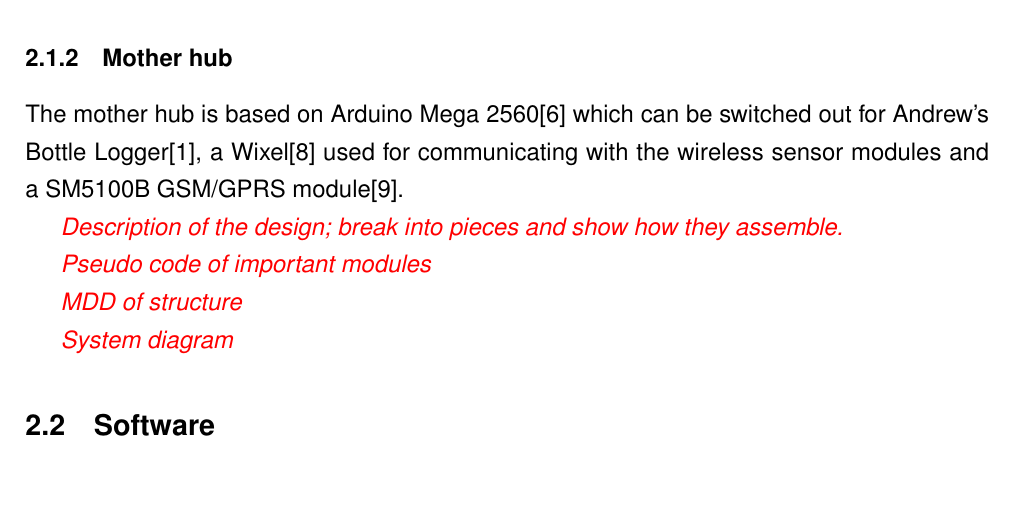
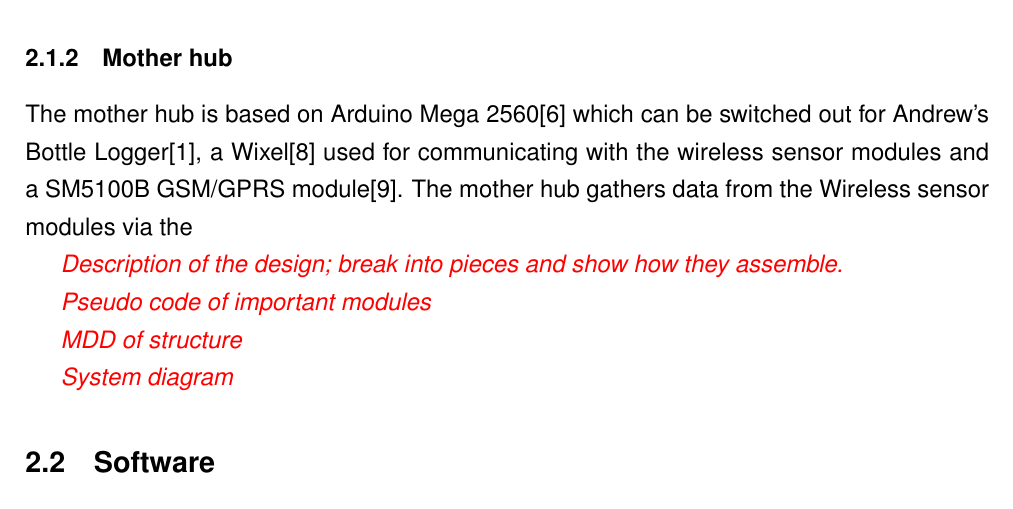
Before and after one commit to NorthernWidget/DataCollector-Foley-Mechatronics, a LaTeX document (FinalReport/GeoLog.tex, which reads FinalReport/design.tex): part of page 7 of 15, cut so that both start at the same text. Compiled offline with pdfLaTeX.

Commit message:
Og þá stundi mundi
git-svn-id: https://repository.cs.ru.is/svn/t-411-mech-2014/group/DataCollector@1424 e04762d8-fc4d-4a97-984f-be148a7113a7

```diff
--- a/FinalReport/design.tex
+++ b/FinalReport/design.tex
@@ -71,7 +71,8 @@ be seen in figure \ref{fig:sensormodule_schematic}.
 The mother hub is based on Arduino Mega 2560\cite{arduinoMega} which can be switched out
 for Andrew's Bottle Logger\cite{ALog-BottleLogger}, a Wixel\cite{wixel} used for
 communicating with the wireless sensor modules and a SM5100B GSM/GPRS
-module\cite{SM5100B}.
+module\cite{SM5100B}. The mother hub gathers data from the Wireless sensor modules via
+the
 
 \textit{\textcolor{red}{Description of the design; break into pieces and show how
 						they assemble.}}
```
